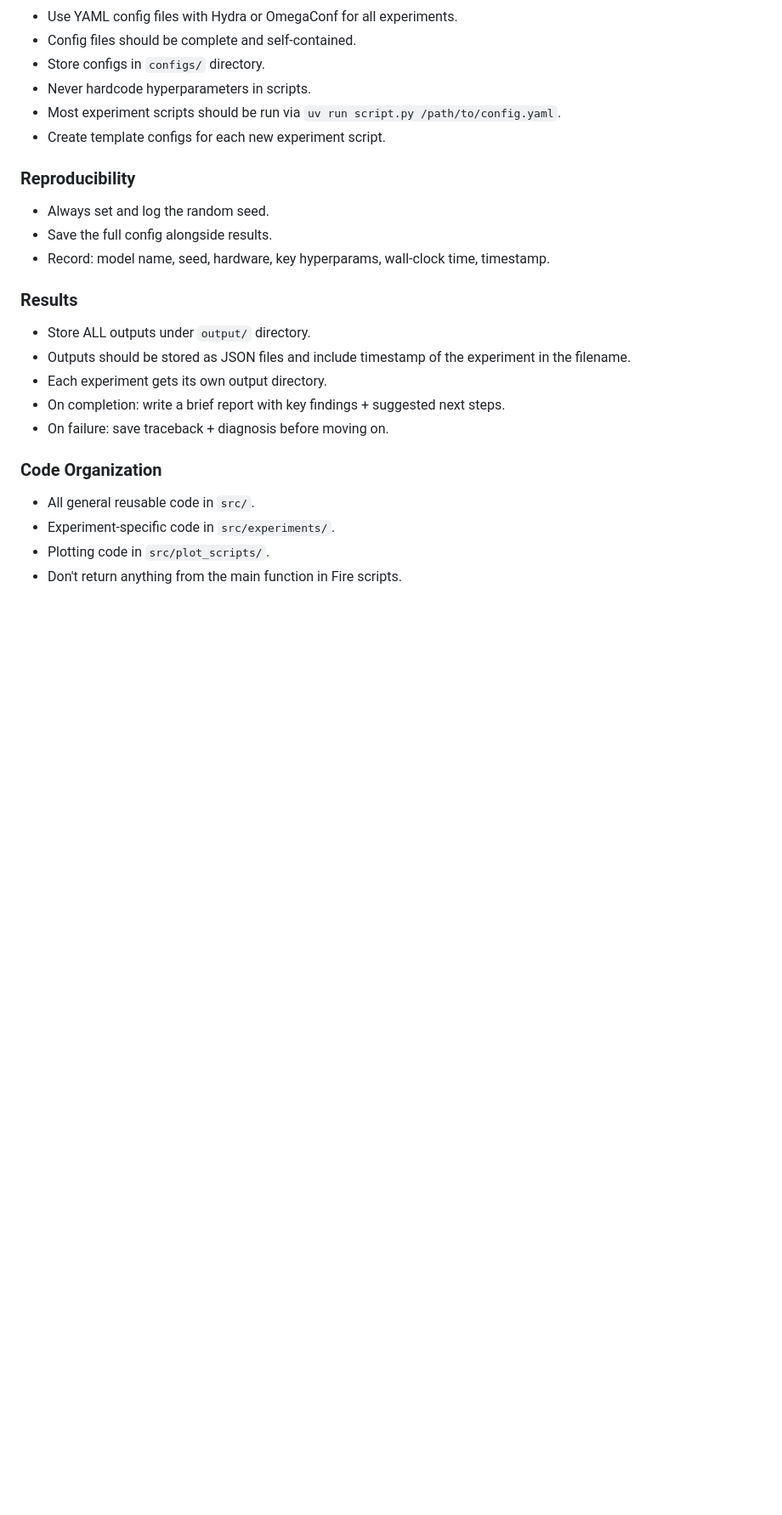
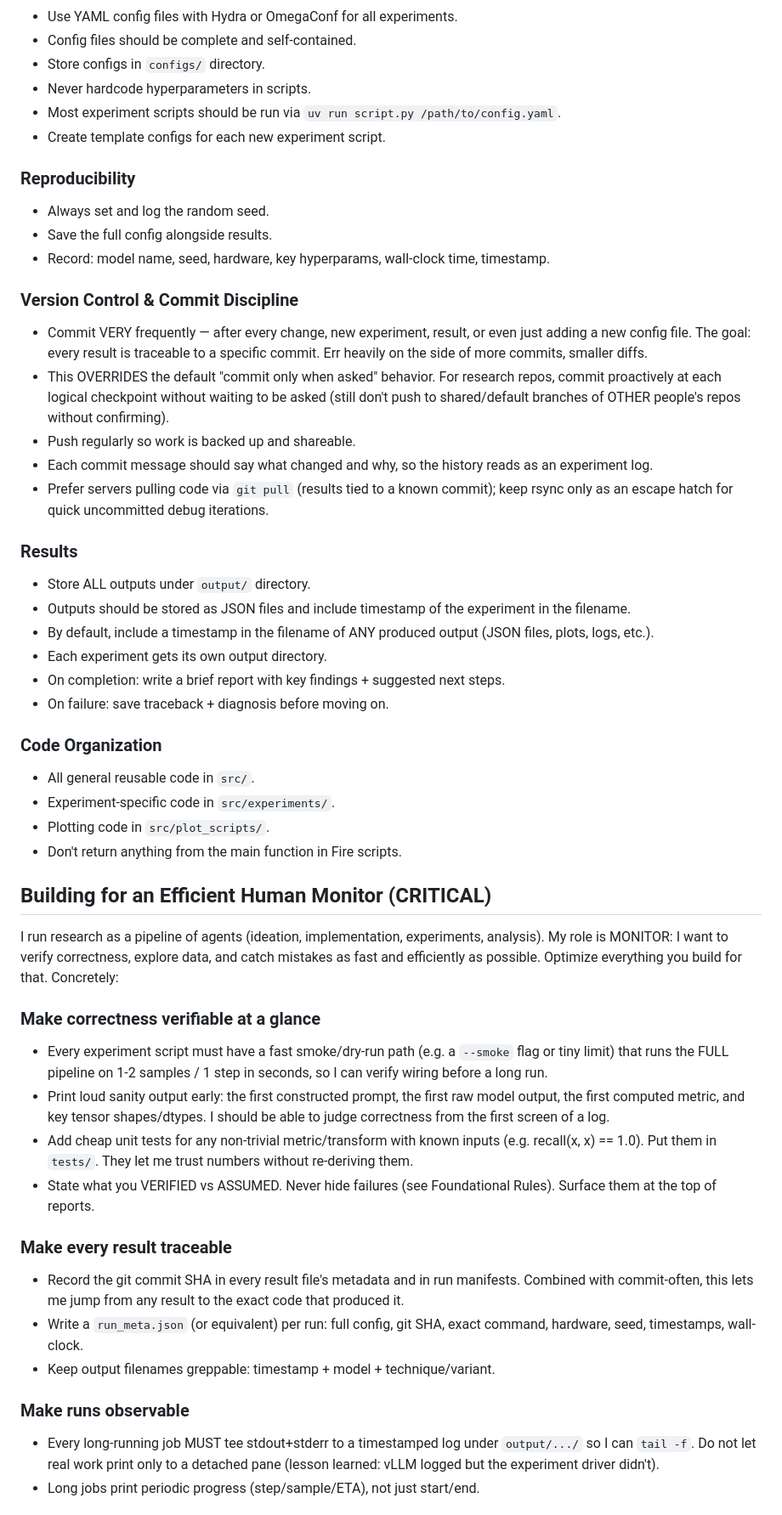
Before and after one commit to cywinski/dotfiles, a Markdown page: .claude/CLAUDE.md, the part around one of its changes. Shown at 85% size. GitHub-like rendering; blank space fills up the shorter version.

```diff
--- a/.claude/CLAUDE.md
+++ b/.claude/CLAUDE.md
@@ -109,9 +115,24 @@ seed = 42
 - Save the full config alongside results.
 - Record: model name, seed, hardware, key hyperparams, wall-clock time, timestamp.
 
+### Version Control & Commit Discipline
+- Commit VERY frequently — after every change, new experiment, result, or even
+  just adding a new config file. The goal: every result is traceable to a
+  specific commit. Err heavily on the side of more commits, smaller diffs.
+- This OVERRIDES the default "commit only when asked" behavior. For research
+  repos, commit proactively at each logical checkpoint without waiting to be
+  asked (still don't push to shared/default branches of OTHER people's repos
+  without confirming).
+- Push regularly so work is backed up and shareable.
+- Each commit message should say what changed and why, so the history reads as
+  an experiment log.
+- Prefer servers pulling code via `git pull` (results tied to a known commit);
+  keep rsync only as an escape hatch for quick uncommitted debug iterations.
+
 ### Results
 - Store ALL outputs under `output/` directory.
 - Outputs should be stored as JSON files and include timestamp of the experiment in the filename.
+- By default, include a timestamp in the filename of ANY produced output (JSON files, plots, logs, etc.).
 - Each experiment gets its own output directory.
 - On completion: write a brief report with key findings + suggested next steps.
 - On failure: save traceback + diagnosis before moving on.
@@ -121,3 +142,37 @@ seed = 42
 - Experiment-specific code in `src/experiments/`.
 - Plotting code in `src/plot_scripts/`.
 - Don't return anything from the main function in Fire scripts.
+
+## Building for an Efficient Human Monitor (CRITICAL)
+I run research as a pipeline of agents (ideation, implementation, experiments,
+analysis). My role is MONITOR: I want to verify correctness, explore data, and
+catch mistakes as fast and efficiently as possible. Optimize everything you
+build for that. Concretely:
+
+### Make correctness verifiable at a glance
+- Every experiment script must have a fast smoke/dry-run path (e.g. a `--smoke`
+  flag or tiny limit) that runs the FULL pipeline on 1-2 samples / 1 step in
+  seconds, so I can verify wiring before a long run.
+- Print loud sanity output early: the first constructed prompt, the first raw
+  model output, the first computed metric, and key tensor shapes/dtypes. I
+  should be able to judge correctness from the first screen of a log.
+- Add cheap unit tests for any non-trivial metric/transform with known inputs
+  (e.g. recall(x, x) == 1.0). Put them in `tests/`. They let me trust numbers
+  without re-deriving them.
+- State what you VERIFIED vs ASSUMED. Never hide failures (see Foundational
+  Rules). Surface them at the top of reports.
+
+### Make every result traceable
+- Record the git commit SHA in every result file's metadata and in run
+  manifests. Combined with commit-often, this lets me jump from any result to
+  the exact code that produced it.
+- Write a `run_meta.json` (or equivalent) per run: full config, git SHA, exact
+  command, hardware, seed, timestamps, wall-clock.
+- Keep output filenames greppable: timestamp + model + technique/variant.
+
+### Make runs observable
+- Every long-running job MUST tee stdout+stderr to a timestamped log under
+  `output/.../` so I can `tail -f`. Do not let real work print only to a
+  detached pane (lesson learned: vLLM logged but the experiment driver didn't).
+- Long jobs print periodic progress (step/sample/ETA), not just start/end.
+
```
Also changed, not shown: other parts of .claude/CLAUDE.md (+28 -8 lines).
